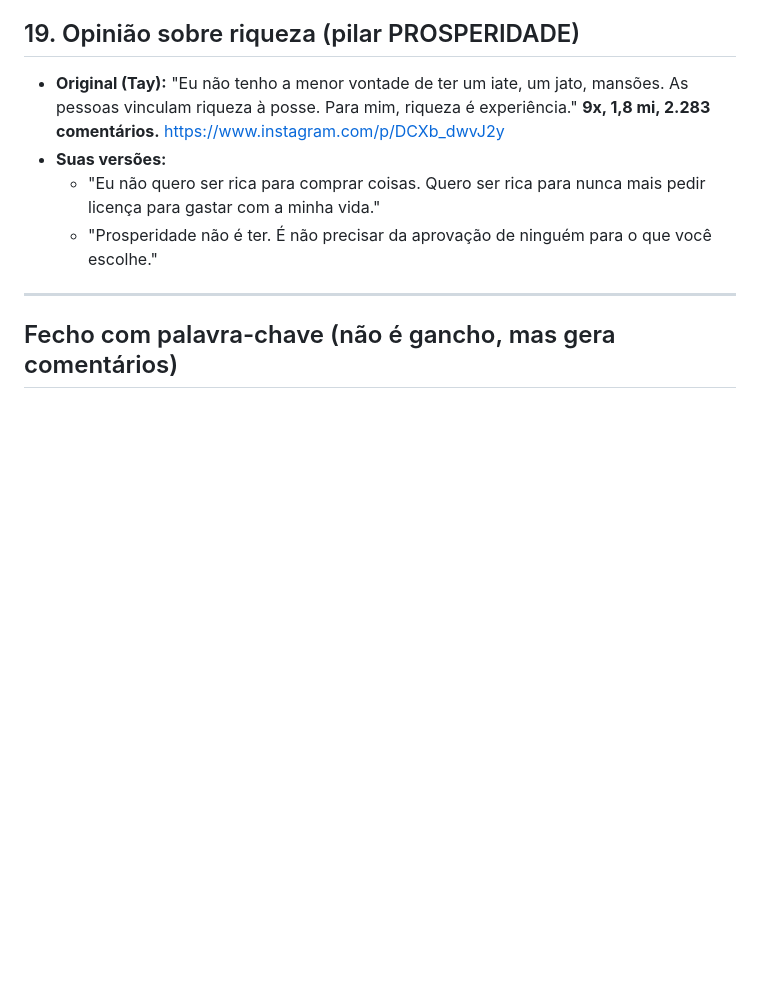
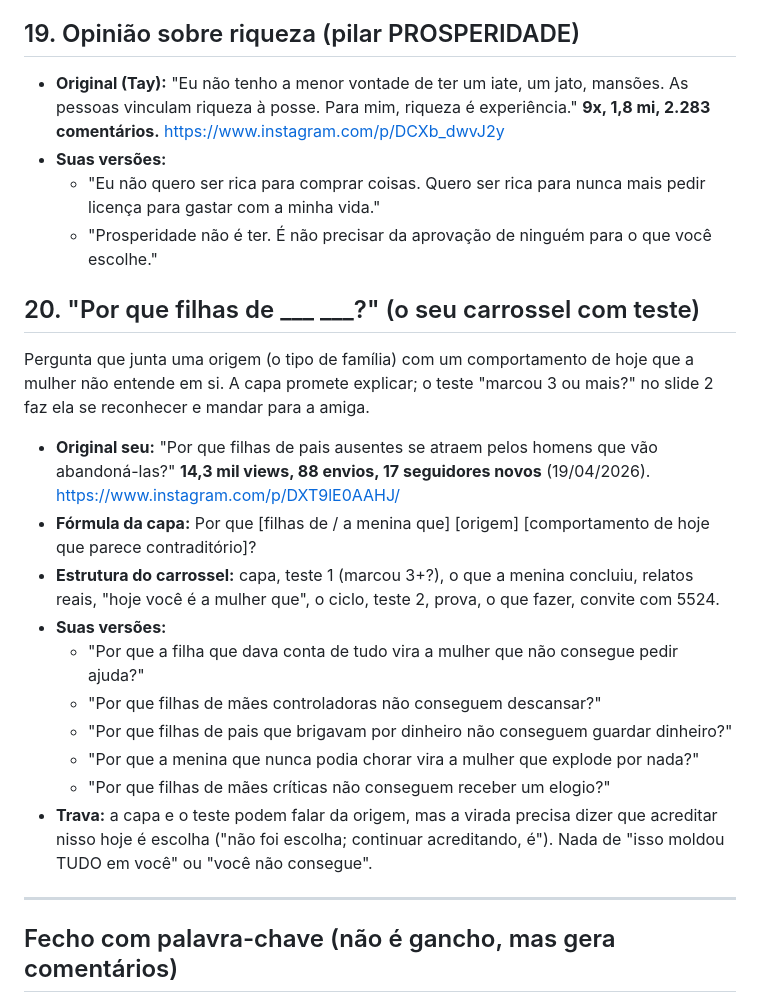
Before and after one commit to GiseleHedler/laboratorio-conteudo, a Markdown page: GANCHOS.md, the part around the change. Drawn GitHub-style; blank space fills up the shorter version.

Commit message:
Ganchos: molde 20, o carrossel 'Por que filhas de...' com teste
Co-Authored-By: Claude Opus 5.5 <noreply@anthropic.com>
Claude-Session: https://claude.ai/code/session_01UQX7rfK53Xmv3nMSefSp7k

```diff
--- a/GANCHOS.md
+++ b/GANCHOS.md
@@ -160,6 +160,19 @@ Dá nome a uma mudança no comportamento de uma geração e prova com pesquisa.
   - "Eu não quero ser rica para comprar coisas. Quero ser rica para nunca mais pedir licença para gastar com a minha vida."
   - "Prosperidade não é ter. É não precisar da aprovação de ninguém para o que você escolhe."
 
+## 20. "Por que filhas de ___ ___?" (o seu carrossel com teste)
+Pergunta que junta uma origem (o tipo de família) com um comportamento de hoje que a mulher não entende em si. A capa promete explicar; o teste "marcou 3 ou mais?" no slide 2 faz ela se reconhecer e mandar para a amiga.
+- **Original seu:** "Por que filhas de pais ausentes se atraem pelos homens que vão abandoná-las?" **14,3 mil views, 88 envios, 17 seguidores novos** (19/04/2026). https://www.instagram.com/p/DXT9lE0AAHJ/
+- **Fórmula da capa:** Por que [filhas de / a menina que] [origem] [comportamento de hoje que parece contraditório]?
+- **Estrutura do carrossel:** capa, teste 1 (marcou 3+?), o que a menina concluiu, relatos reais, "hoje você é a mulher que", o ciclo, teste 2, prova, o que fazer, convite com 5524.
+- **Suas versões:**
+  - "Por que a filha que dava conta de tudo vira a mulher que não consegue pedir ajuda?"
+  - "Por que filhas de mães controladoras não conseguem descansar?"
+  - "Por que filhas de pais que brigavam por dinheiro não conseguem guardar dinheiro?"
+  - "Por que a menina que nunca podia chorar vira a mulher que explode por nada?"
+  - "Por que filhas de mães críticas não conseguem receber um elogio?"
+- **Trava:** a capa e o teste podem falar da origem, mas a virada precisa dizer que acreditar nisso hoje é escolha ("não foi escolha; continuar acreditando, é"). Nada de "isso moldou TUDO em você" ou "você não consegue".
+
 ---
 
 ## Fecho com palavra-chave (não é gancho, mas gera comentários)
```
